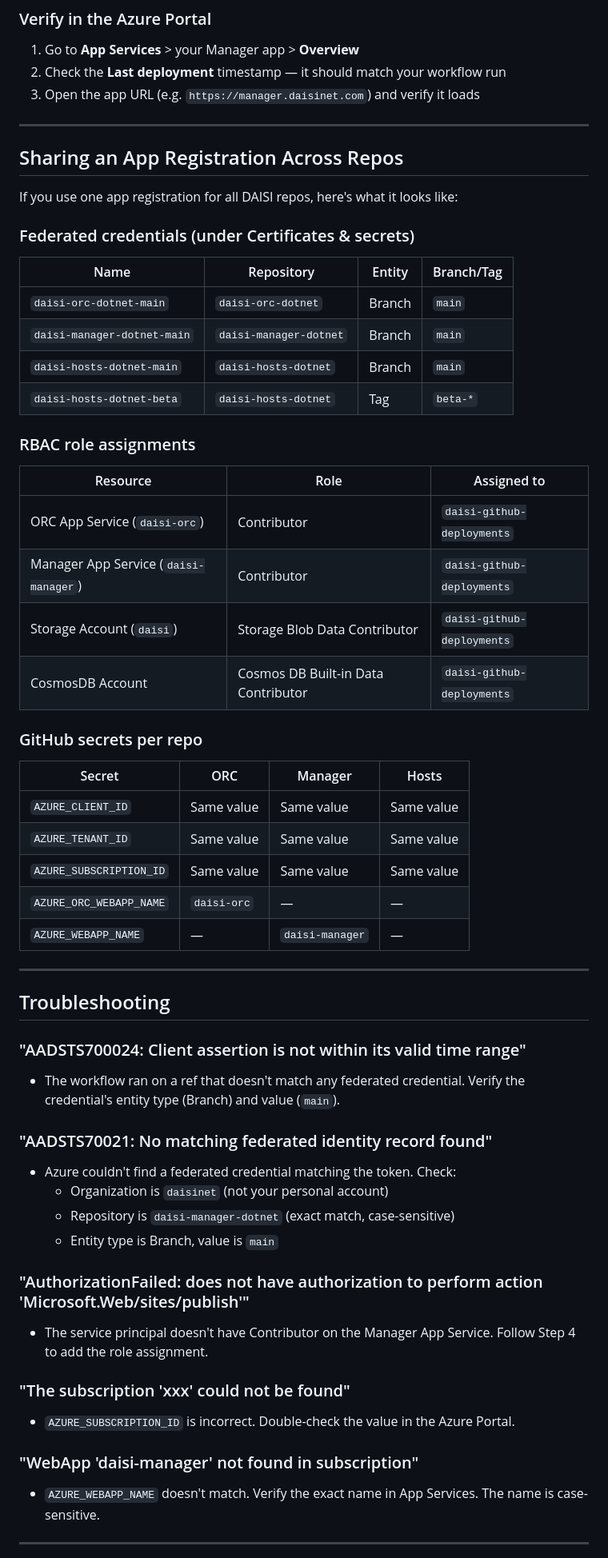
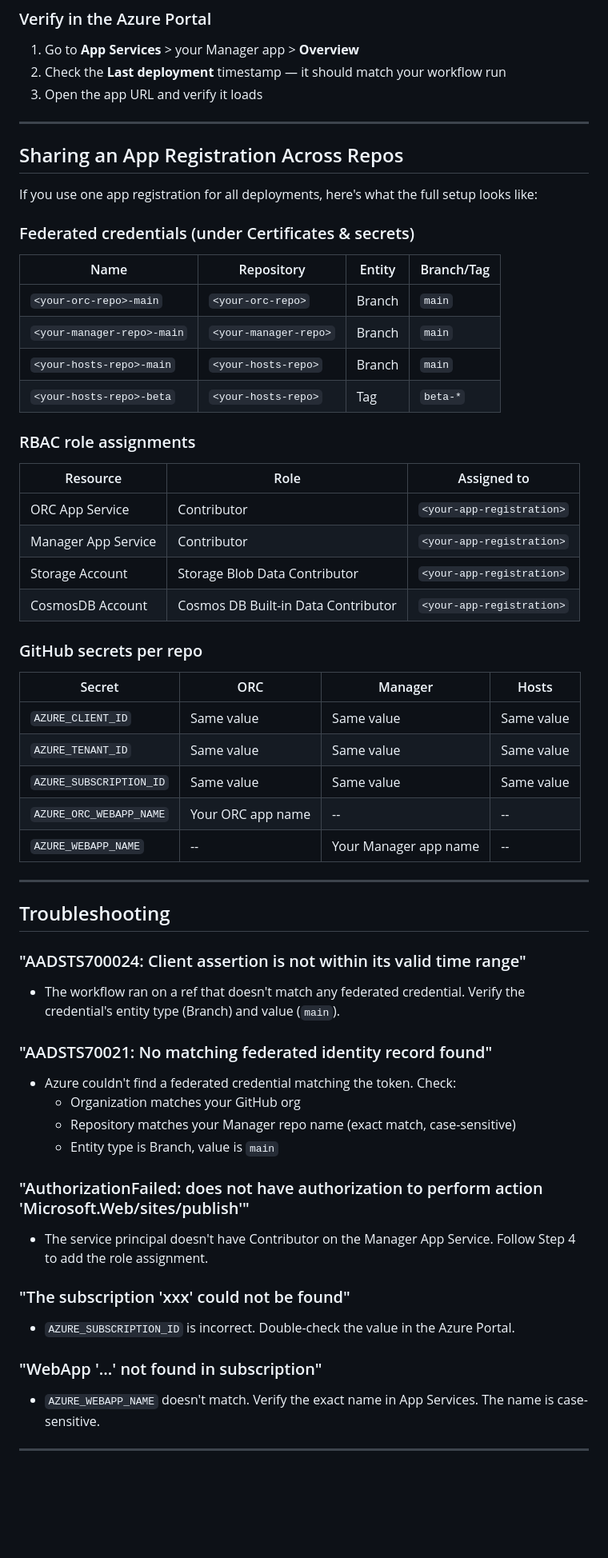
Before and after one commit to daisinet/daisi-manager-dotnet, a Markdown page: AzureADSetup.md, the part around one of its changes. Shown at 80% size. GitHub-like rendering; blank space fills up the shorter version.

```diff
--- a/AzureADSetup.md
+++ b/AzureADSetup.md
@@ -146,31 +152,31 @@ The `deploy-manager.yml` workflow performs two actions that require Contributor:
 
 1. Go to **App Services** > your Manager app > **Overview**
 2. Check the **Last deployment** timestamp — it should match your workflow run
-3. Open the app URL (e.g. `https://manager.daisinet.com`) and verify it loads
+3. Open the app URL and verify it loads
 
 ---
 
 ## Sharing an App Registration Across Repos
 
-If you use one app registration for all DAISI repos, here's what it looks like:
+If you use one app registration for all deployments, here's what the full setup looks like:
 
 ### Federated credentials (under Certificates & secrets)
 
 | Name | Repository | Entity | Branch/Tag |
 |------|-----------|--------|------------|
-| `daisi-orc-dotnet-main` | `daisi-orc-dotnet` | Branch | `main` |
-| `daisi-manager-dotnet-main` | `daisi-manager-dotnet` | Branch | `main` |
-| `daisi-hosts-dotnet-main` | `daisi-hosts-dotnet` | Branch | `main` |
-| `daisi-hosts-dotnet-beta` | `daisi-hosts-dotnet` | Tag | `beta-*` |
+| `<your-orc-repo>-main` | `<your-orc-repo>` | Branch | `main` |
+| `<your-manager-repo>-main` | `<your-manager-repo>` | Branch | `main` |
+| `<your-hosts-repo>-main` | `<your-hosts-repo>` | Branch | `main` |
+| `<your-hosts-repo>-beta` | `<your-hosts-repo>` | Tag | `beta-*` |
 
 ### RBAC role assignments
 
 | Resource | Role | Assigned to |
 |----------|------|-------------|
-| ORC App Service (`daisi-orc`) | Contributor | `daisi-github-deployments` |
-| Manager App Service (`daisi-manager`) | Contributor | `daisi-github-deployments` |
-| Storage Account (`daisi`) | Storage Blob Data Contributor | `daisi-github-deployments` |
-| CosmosDB Account | Cosmos DB Built-in Data Contributor | `daisi-github-deployments` |
+| ORC App Service | Contributor | `<your-app-registration>` |
+| Manager App Service | Contributor | `<your-app-registration>` |
+| Storage Account | Storage Blob Data Contributor | `<your-app-registration>` |
+| CosmosDB Account | Cosmos DB Built-in Data Contributor | `<your-app-registration>` |
 
 ### GitHub secrets per repo
 
@@ -179,8 +185,8 @@ If you use one app registration for all DAISI repos, here's what it looks like:
 | `AZURE_CLIENT_ID` | Same value | Same value | Same value |
 | `AZURE_TENANT_ID` | Same value | Same value | Same value |
 | `AZURE_SUBSCRIPTION_ID` | Same value | Same value | Same value |
-| `AZURE_ORC_WEBAPP_NAME` | `daisi-orc` | — | — |
-| `AZURE_WEBAPP_NAME` | — | `daisi-manager` | — |
+| `AZURE_ORC_WEBAPP_NAME` | Your ORC app name | -- | -- |
+| `AZURE_WEBAPP_NAME` | -- | Your Manager app name | -- |
 
 ---
 
@@ -191,8 +197,8 @@ If you use one app registration for all DAISI repos, here's what it looks like:
 
 ### "AADSTS70021: No matching federated identity record found"
 - Azure couldn't find a federated credential matching the token. Check:
-  - Organization is `daisinet` (not your personal account)
-  - Repository is `daisi-manager-dotnet` (exact match, case-sensitive)
+  - Organization matches your GitHub org
+  - Repository matches your Manager repo name (exact match, case-sensitive)
   - Entity type is Branch, value is `main`
 
 ### "AuthorizationFailed: does not have authorization to perform action 'Microsoft.Web/sites/publish'"
@@ -201,7 +207,7 @@ If you use one app registration for all DAISI repos, here's what it looks like:
 ### "The subscription 'xxx' could not be found"
 - `AZURE_SUBSCRIPTION_ID` is incorrect. Double-check the value in the Azure Portal.
 
-### "WebApp 'daisi-manager' not found in subscription"
+### "WebApp '...' not found in subscription"
 - `AZURE_WEBAPP_NAME` doesn't match. Verify the exact name in App Services. The name is case-sensitive.
 
 ---
```
Also changed, not shown: other parts of AzureADSetup.md (+46 -40 lines), GitPATSetup.md (+31 -23 lines), ReleaseSetup.md (+15 -12 lines).
